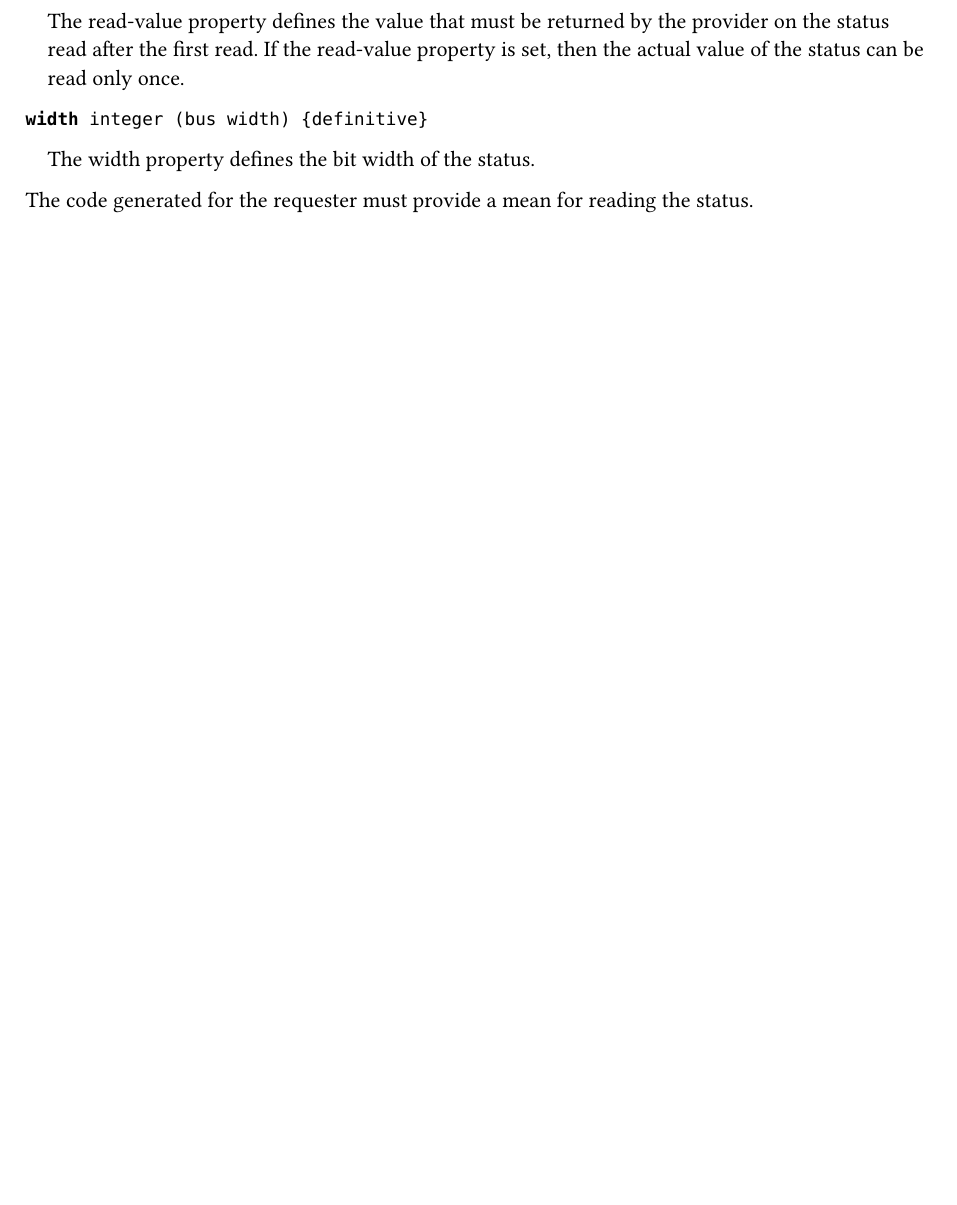
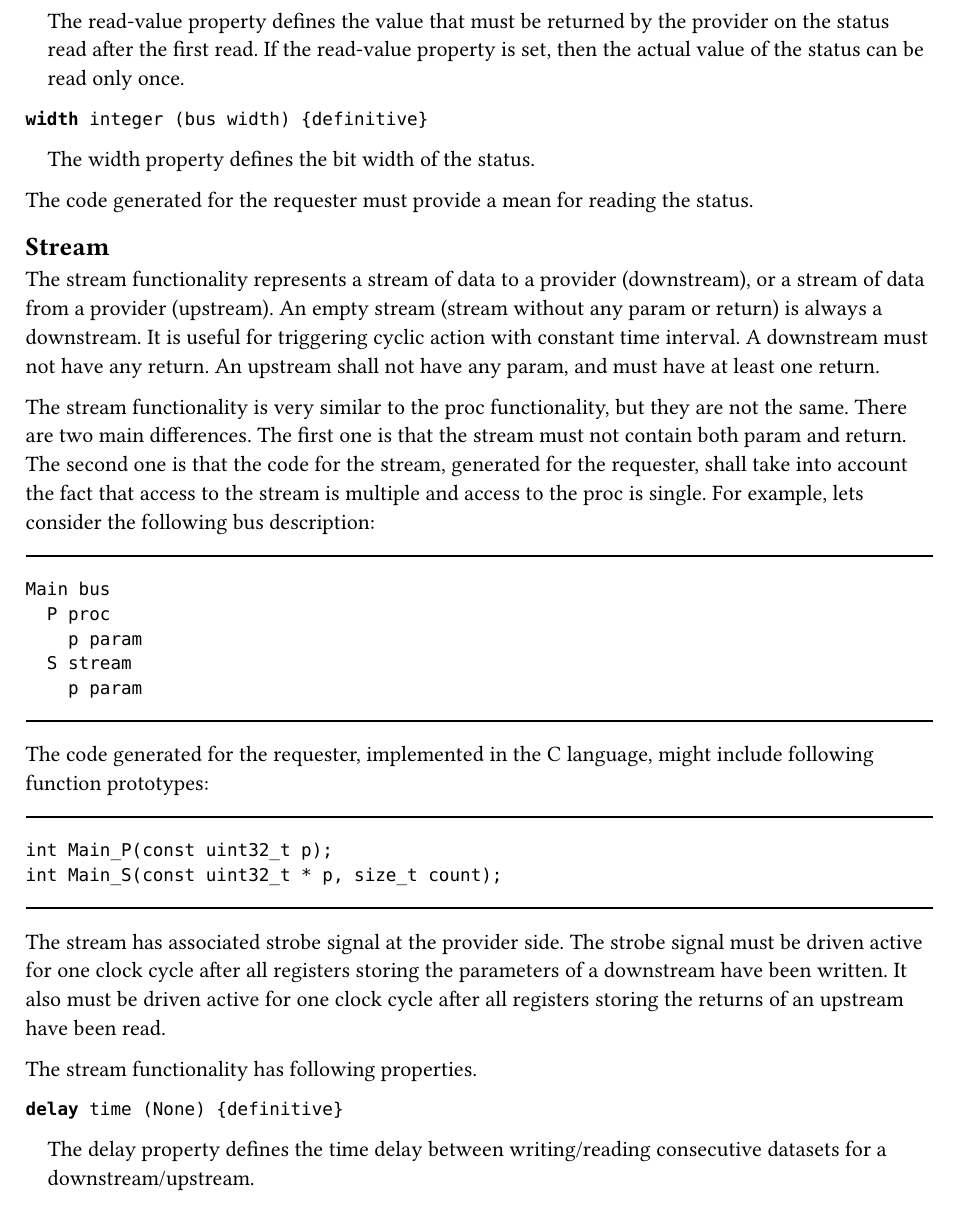
Before and after one commit to Functional-Bus-Description-Language/Specification, a Typst document (typst/fbdl/src/functionalities/functionalities.typ, which reads typst/fbdl/src/functionalities/stream.typ): part of page 8 of 8, cut so that both start at the same text, the shorter picture padded with empty space. Compiled offline with Typst 0.15.

Commit message:
typst: Port stream description

````diff
--- /dev/null
+++ b/typst/fbdl/src/functionalities/stream.typ
@@ -0,0 +1,43 @@
+== Stream
+
+The stream functionality represents a stream of data to a provider (downstream), or a stream of data from a provider (upstream).
+An empty stream (stream without any param or return) is always a downstream.
+It is useful for triggering cyclic action with constant time interval.
+A downstream must not have any return.
+An upstream shall not have any param, and must have at least one return.
+
+The stream functionality is very similar to the proc functionality, but they are not the same.
+There are two main differences.
+The first one is that the stream must not contain both param and return.
+The second one is that the code for the stream, generated for the requester, shall take into account the fact that access to the stream is multiple and access to the proc is single.
+For example, lets consider the following bus description:
+
+#line(length: 100%)
+```fbd
+Main bus
+  P proc
+    p param
+  S stream
+    p param
+```
+#line(length: 100%)
+
+The code generated for the requester, implemented in the C language, might include following function prototypes:
+
+#line(length: 100%)
+```
+int Main_P(const uint32_t p);
+int Main_S(const uint32_t * p, size_t count);
+```
+#line(length: 100%)
+
+The stream has associated strobe signal at the provider side.
+The strobe signal must be driven active for one clock cycle after all registers storing the parameters of a downstream have been written.
+It also must be driven active for one clock cycle after all registers storing the returns of an upstream have been read.
+
+The stream functionality has following properties.
+
+*`delay`*` time (None) {definitive}`
+#pad(left: 1em)[
+The delay property defines the time delay between writing/reading consecutive datasets for a downstream/upstream.
+]
````
Also changed, not shown: typst/fbdl/src/functionalities/functionalities.typ (+1 -0 lines), typst/fbdl/fbdl.pdf.
